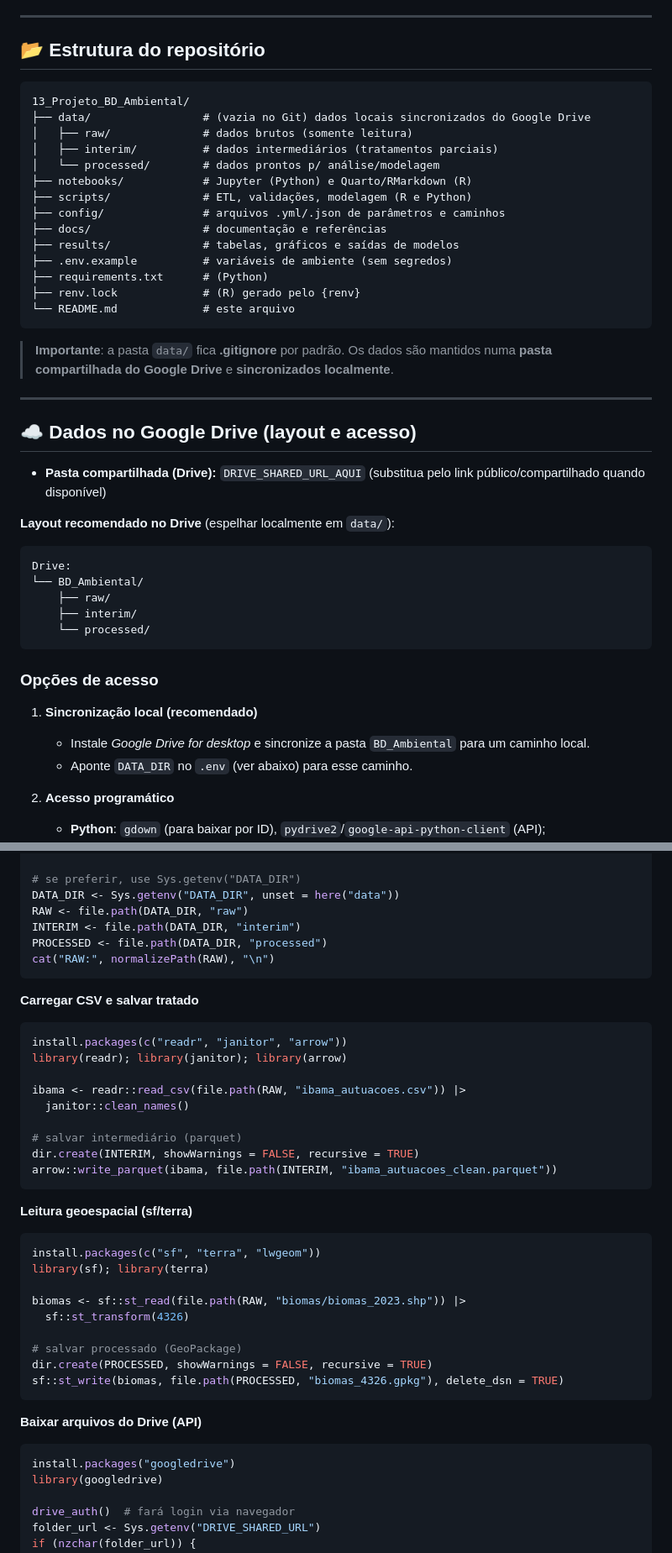
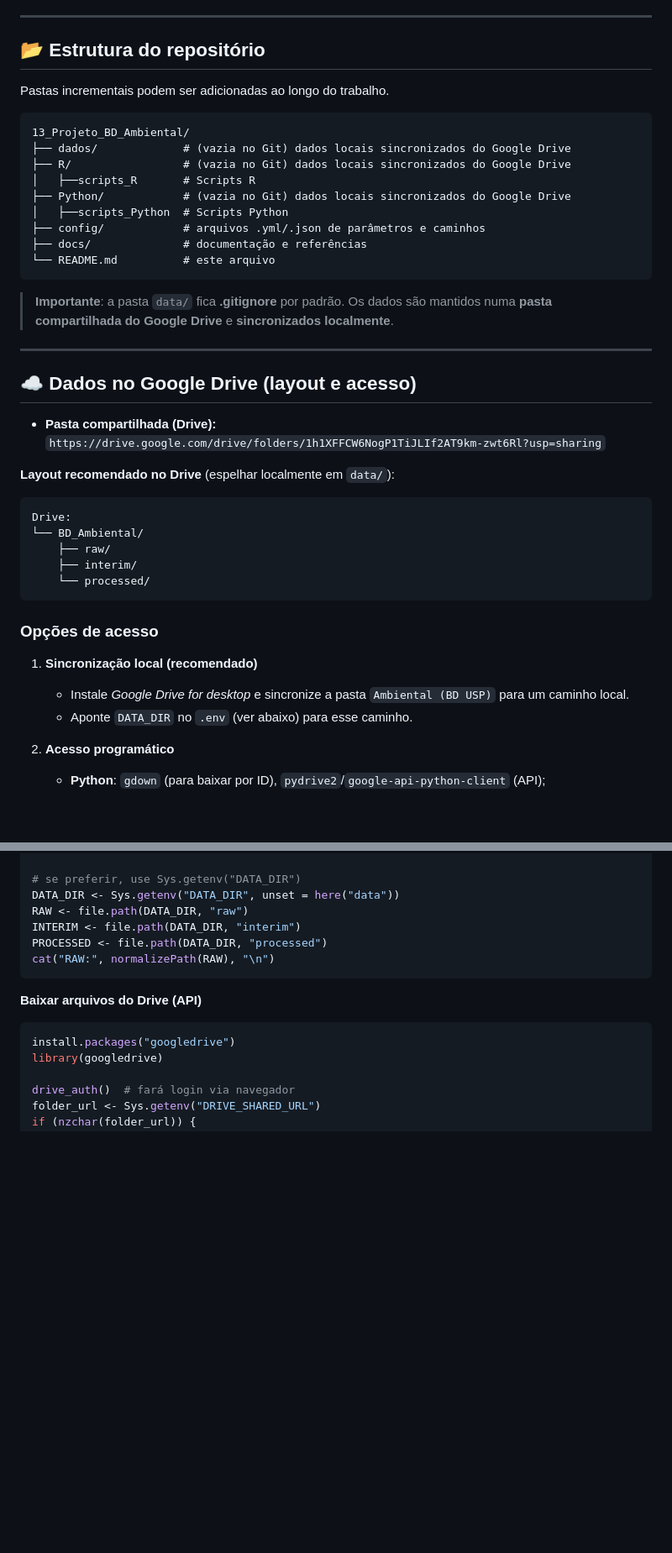
Before and after one commit to anicolella/EcoHub, a Markdown page: README.md, 2 parts joined by grey strips. Shown: that part at 84% size. Drawn GitHub-style; blank space fills up the shorter version.

````diff
--- a/README.md
+++ b/README.md
@@ -15,21 +15,18 @@ Repositório do projeto **Banco de Dados Ambiental** (13\_Projeto\_BD\_Ambiental
 
 ## 📂 Estrutura do repositório
 
+Pastas incrementais podem ser adicionadas ao longo do trabalho.
+
 ```
 13_Projeto_BD_Ambiental/
-├── data/                 # (vazia no Git) dados locais sincronizados do Google Drive
-│   ├── raw/              # dados brutos (somente leitura)
-│   ├── interim/          # dados intermediários (tratamentos parciais)
-│   └── processed/        # dados prontos p/ análise/modelagem
-├── notebooks/            # Jupyter (Python) e Quarto/RMarkdown (R)
-├── scripts/              # ETL, validações, modelagem (R e Python)
-├── config/               # arquivos .yml/.json de parâmetros e caminhos
-├── docs/                 # documentação e referências
-├── results/              # tabelas, gráficos e saídas de modelos
-├── .env.example          # variáveis de ambiente (sem segredos)
-├── requirements.txt      # (Python)
-├── renv.lock             # (R) gerado pelo {renv}
-└── README.md             # este arquivo
+├── dados/             # (vazia no Git) dados locais sincronizados do Google Drive
+├── R/                 # (vazia no Git) dados locais sincronizados do Google Drive
+│   ├──scripts_R       # Scripts R
+├── Python/            # (vazia no Git) dados locais sincronizados do Google Drive
+│   ├──scripts_Python  # Scripts Python
+├── config/            # arquivos .yml/.json de parâmetros e caminhos
+├── docs/              # documentação e referências
+└── README.md          # este arquivo
 ```
 
 > **Importante**: a pasta `data/` fica **.gitignore** por padrão. Os dados são mantidos numa **pasta compartilhada do Google Drive** e **sincronizados localmente**.
@@ -38,8 +35,7 @@ Repositório do projeto **Banco de Dados Ambiental** (13\_Projeto\_BD\_Ambiental
 
 ## ☁️ Dados no Google Drive (layout e acesso)
 
-* **Pasta compartilhada (Drive):** `DRIVE_SHARED_URL_AQUI`
-  (substitua pelo link público/compartilhado quando disponível)
+* **Pasta compartilhada (Drive):** `https://drive.google.com/drive/folders/1h1XFFCW6NogP1TiJLIf2AT9km-zwt6Rl?usp=sharing`
 
 **Layout recomendado no Drive** (espelhar localmente em `data/`):
 
@@ -55,7 +51,7 @@ Drive:
 
 1. **Sincronização local (recomendado)**
 
-   * Instale *Google Drive for desktop* e sincronize a pasta `BD_Ambiental` para um caminho local.
+   * Instale *Google Drive for desktop* e sincronize a pasta `Ambiental (BD USP)` para um caminho local.
    * Aponte `DATA_DIR` no `.env` (ver abaixo) para esse caminho.
 
 2. **Acesso programático**
@@ -199,34 +195,6 @@ PROCESSED <- file.path(DATA_DIR, "processed")
 cat("RAW:", normalizePath(RAW), "\n")
 ```
 
-**Carregar CSV e salvar tratado**
-
-```r
-install.packages(c("readr", "janitor", "arrow"))
-library(readr); library(janitor); library(arrow)
-
-ibama <- readr::read_csv(file.path(RAW, "ibama_autuacoes.csv")) |>
-  janitor::clean_names()
-
-# salvar intermediário (parquet)
-dir.create(INTERIM, showWarnings = FALSE, recursive = TRUE)
-arrow::write_parquet(ibama, file.path(INTERIM, "ibama_autuacoes_clean.parquet"))
-```
-
-**Leitura geoespacial (sf/terra)**
-
-```r
-install.packages(c("sf", "terra", "lwgeom"))
-library(sf); library(terra)
-
-biomas <- sf::st_read(file.path(RAW, "biomas/biomas_2023.shp")) |>
-  sf::st_transform(4326)
-
-# salvar processado (GeoPackage)
-dir.create(PROCESSED, showWarnings = FALSE, recursive = TRUE)
-sf::st_write(biomas, file.path(PROCESSED, "biomas_4326.gpkg"), delete_dsn = TRUE)
-```
-
 **Baixar arquivos do Drive (API)**
 
 ```r
````
Also changed, not shown: other parts of README.md (+0 -38 lines).
